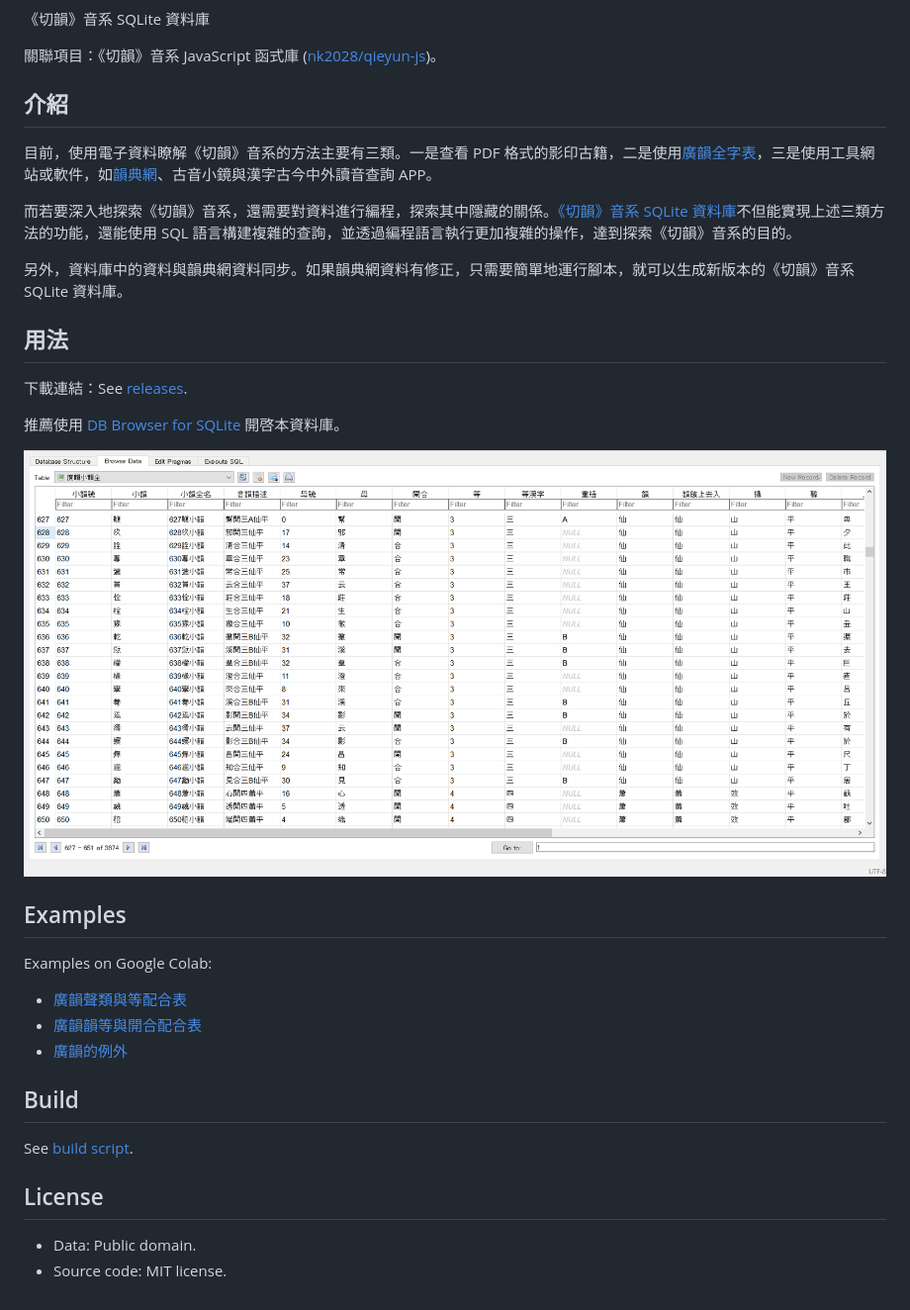
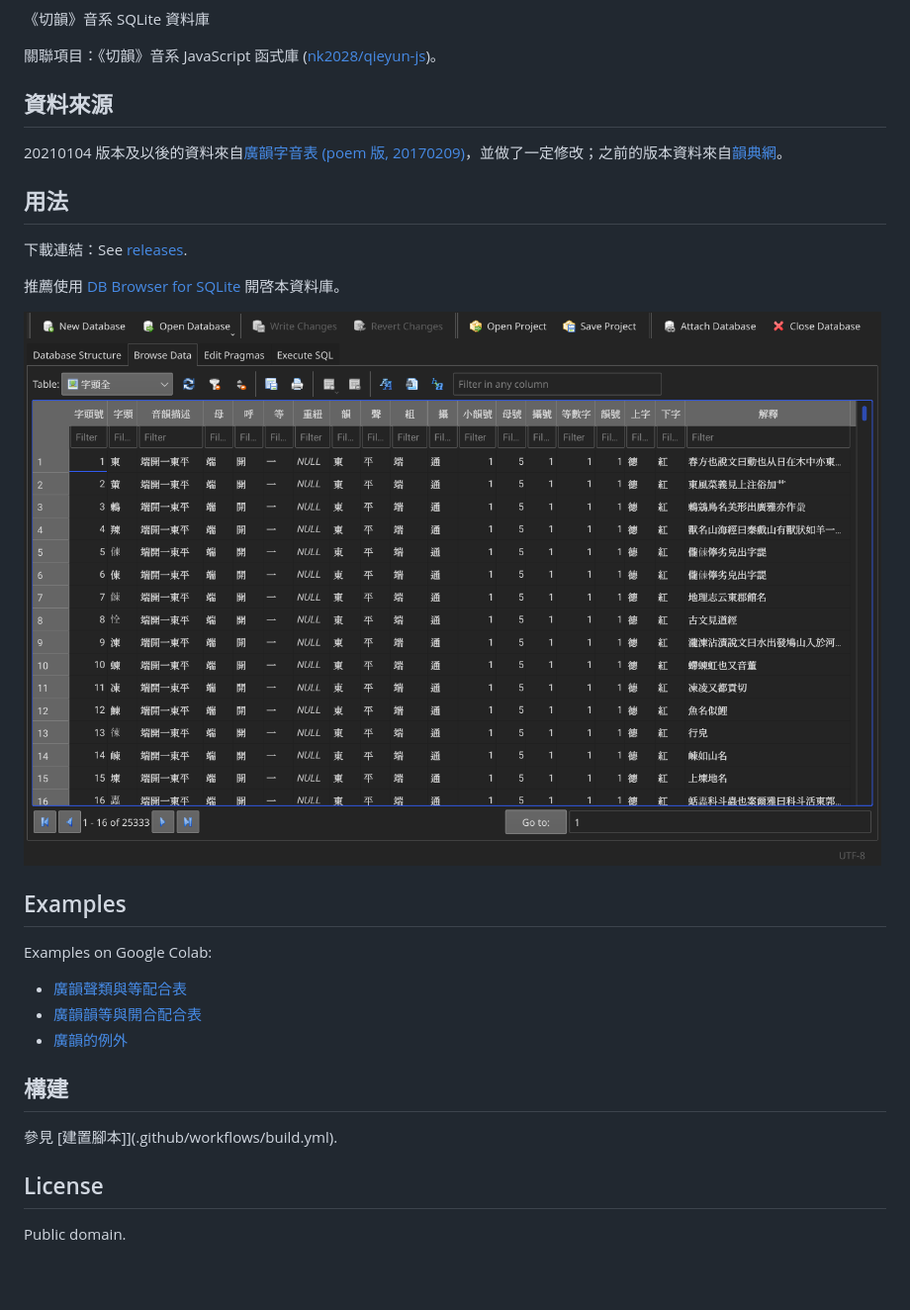
Before and after one commit to nk2028/qieyun-sqlite, a Markdown page: README.md, the part around one of its changes. Shown at 99% size. Drawn GitHub-style; pictures changed too: screenshot.png; blank space fills up the shorter version.

Commit message:
Use poem guangyun data

```diff
--- a/README.md
+++ b/README.md
@@ -4,13 +4,9 @@
 
 關聯項目：《切韻》音系 JavaScript 函式庫 \([nk2028/qieyun-js](https://github.com/nk2028/qieyun-js)\)。
 
-## 介紹
+## 資料來源
 
-目前，使用電子資料瞭解《切韻》音系的方法主要有三類。一是查看 PDF 格式的影印古籍，二是使用[廣韻全字表](https://zhuanlan.zhihu.com/p/20430939)，三是使用工具網站或軟件，如[韻典網](https://ytenx.org/)、古音小鏡與漢字古今中外讀音查詢 APP。
-
-而若要深入地探索《切韻》音系，還需要對資料進行編程，探索其中隱藏的關係。[《切韻》音系 SQLite 資料庫](https://github.com/nk2028/qieyun-sqlite)不但能實現上述三類方法的功能，還能使用 SQL 語言構建複雜的查詢，並透過編程語言執行更加複雜的操作，達到探索《切韻》音系的目的。
-
-另外，資料庫中的資料與韻典網資料同步。如果韻典網資料有修正，只需要簡單地運行腳本，就可以生成新版本的《切韻》音系 SQLite 資料庫。
+20210104 版本及以後的資料來自[廣韻字音表 (poem 版, 20170209)](https://zhuanlan.zhihu.com/p/20430939)，並做了一定修改；之前的版本資料來自[韻典網](https://ytenx.org/)。
 
 ## 用法
 
@@ -28,11 +24,10 @@ Examples on Google Colab:
 - [廣韻韻等與開合配合表](https://colab.research.google.com/drive/1VDJJ2N4jjZZ4FsAK_bGPS5m8mIUKzhfM)
 - [廣韻的例外](https://colab.research.google.com/drive/1hmCivFJ2ZWDm8b9Oyk34g-VTFYkd7BJf)
 
-## Build
+## 構建
 
-See [build script](.github/workflows/build.yml).
+參見 [建置腳本]](.github/workflows/build.yml).
 
 ## License
 
-- Data: Public domain.
-- Source code: MIT license.
+Public domain.
```
Also changed, not shown: other parts of README.md (+1 -1 lines), 11 other files.
